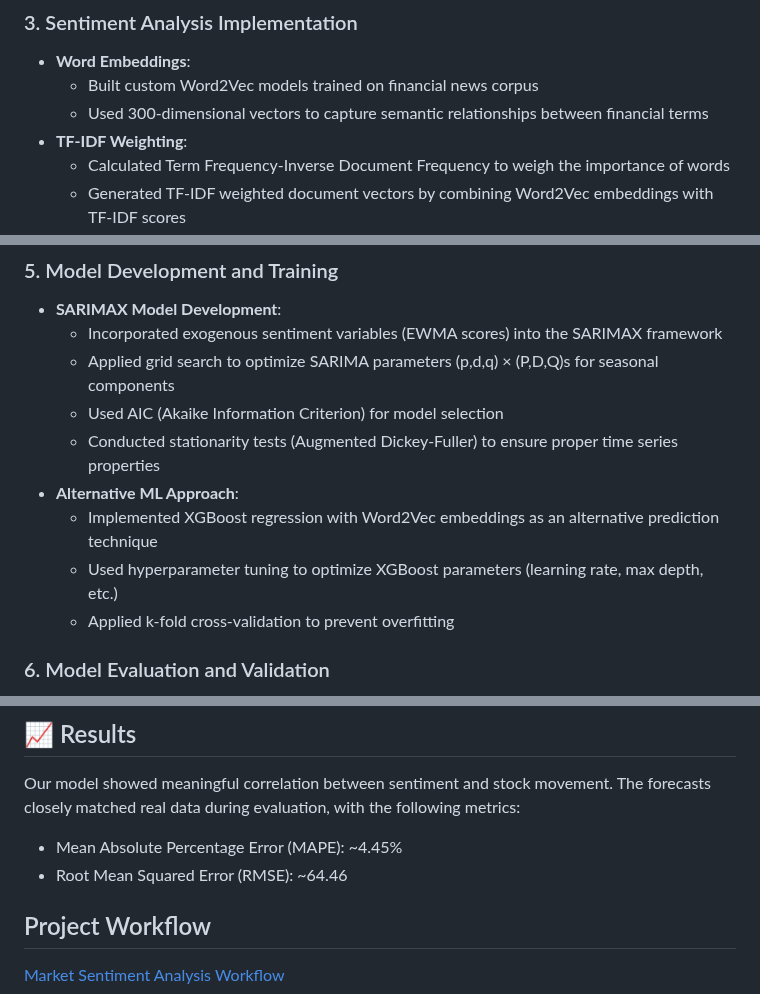
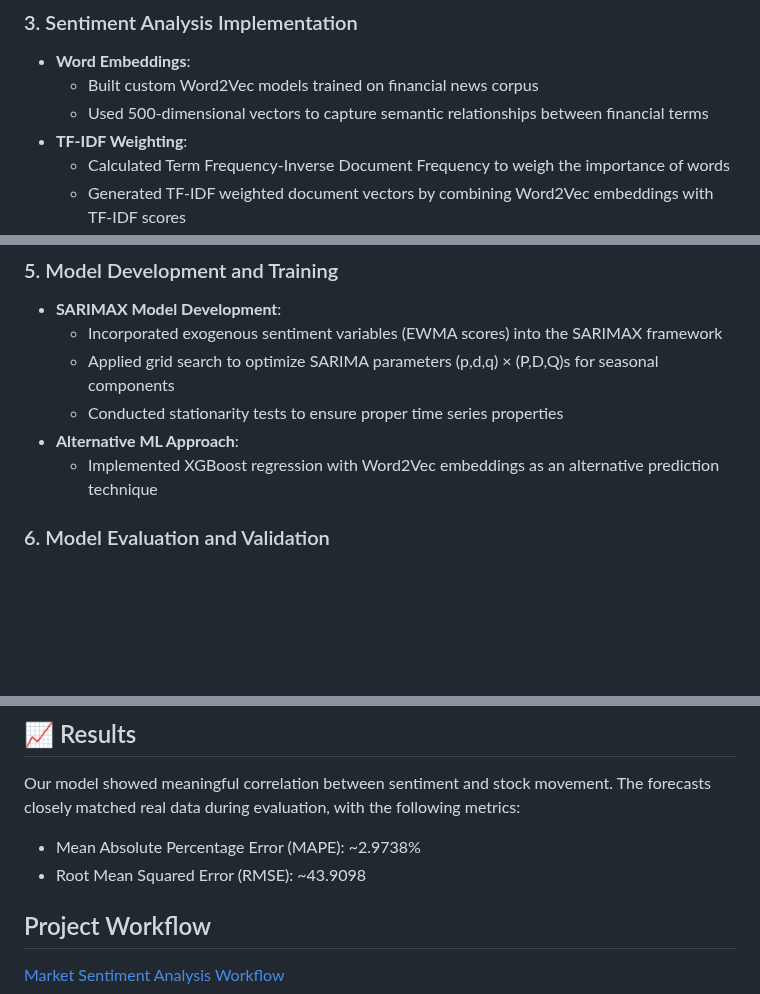
Before and after one commit to Satyam1717/PRML-Project-Market-Sentiment-Analysis-, a Markdown page: README.md, 3 parts joined by grey strips. Rendered like a GitHub page; blank space fills up the shorter version.

```diff
--- a/README.md
+++ b/README.md
@@ -72,7 +72,7 @@ Our approach integrates natural language processing with time series forecasting
 
 - **Word Embeddings**:
   - Built custom Word2Vec models trained on financial news corpus
-  - Used 300-dimensional vectors to capture semantic relationships between financial terms
+  - Used 500-dimensional vectors to capture semantic relationships between financial terms
 - **TF-IDF Weighting**:
   - Calculated Term Frequency-Inverse Document Frequency to weigh the importance of words
   - Generated TF-IDF weighted document vectors by combining Word2Vec embeddings with TF-IDF scores
@@ -91,12 +91,9 @@ Our approach integrates natural language processing with time series forecasting
 - **SARIMAX Model Development**:
   - Incorporated exogenous sentiment variables (EWMA scores) into the SARIMAX framework
   - Applied grid search to optimize SARIMA parameters (p,d,q) × (P,D,Q)s for seasonal components
-  - Used AIC (Akaike Information Criterion) for model selection
-  - Conducted stationarity tests (Augmented Dickey-Fuller) to ensure proper time series properties
+  - Conducted stationarity tests to ensure proper time series properties
 - **Alternative ML Approach**:
   - Implemented XGBoost regression with Word2Vec embeddings as an alternative prediction technique
-  - Used hyperparameter tuning to optimize XGBoost parameters (learning rate, max depth, etc.)
-  - Applied k-fold cross-validation to prevent overfitting
 
 ### 6. Model Evaluation and Validation
 
@@ -126,8 +123,8 @@ Our approach integrates natural language processing with time series forecasting
 
 Our model showed meaningful correlation between sentiment and stock movement. The forecasts closely matched real data during evaluation, with the following metrics:
 
-- Mean Absolute Percentage Error (MAPE): ~4.45%
-- Root Mean Squared Error (RMSE): ~64.46
+- Mean Absolute Percentage Error (MAPE): ~2.9738%
+- Root Mean Squared Error (RMSE): ~43.9098
 
 ## Project Workflow
 
```
